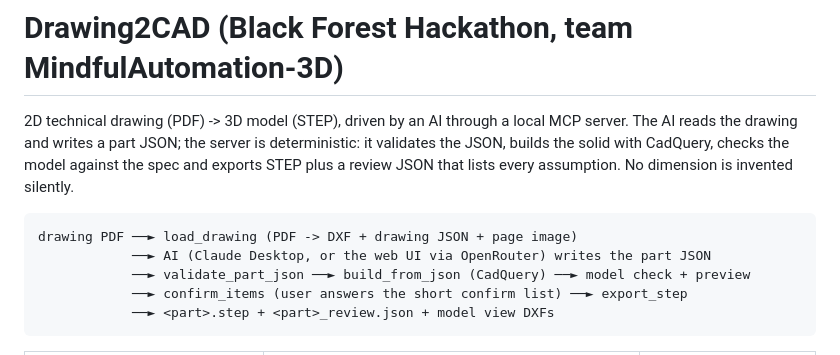
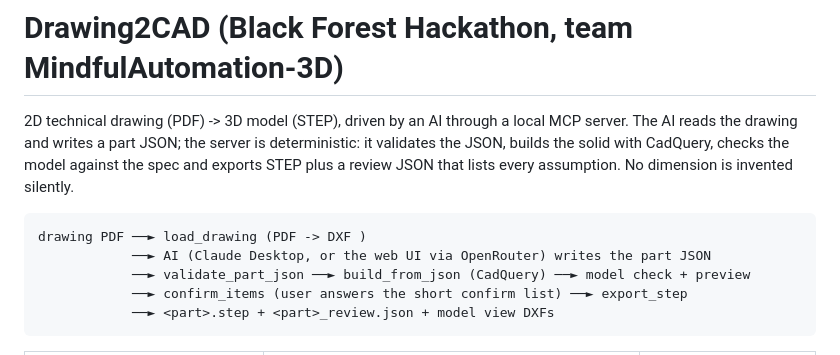
Before and after one commit to KaipaUday/2D_to_CAD_black-forest-hackathon, a Markdown page: README.md, the part around the change. Drawn GitHub-style.

Commit message:
Final changes in readme

```diff
--- a/README.md
+++ b/README.md
@@ -5,7 +5,7 @@ The AI reads the drawing and writes a part JSON; the server is deterministic: it
 builds the solid with CadQuery, checks the model against the spec and exports STEP plus a review JSON
 that lists every assumption. No dimension is invented silently.
 
-    drawing PDF ──► load_drawing (PDF -> DXF + drawing JSON + page image)
+    drawing PDF ──► load_drawing (PDF -> DXF )
                 ──► AI (Claude Desktop, or the web UI via OpenRouter) writes the part JSON
                 ──► validate_part_json ──► build_from_json (CadQuery) ──► model check + preview
                 ──► confirm_items (user answers the short confirm list) ──► export_step
```
